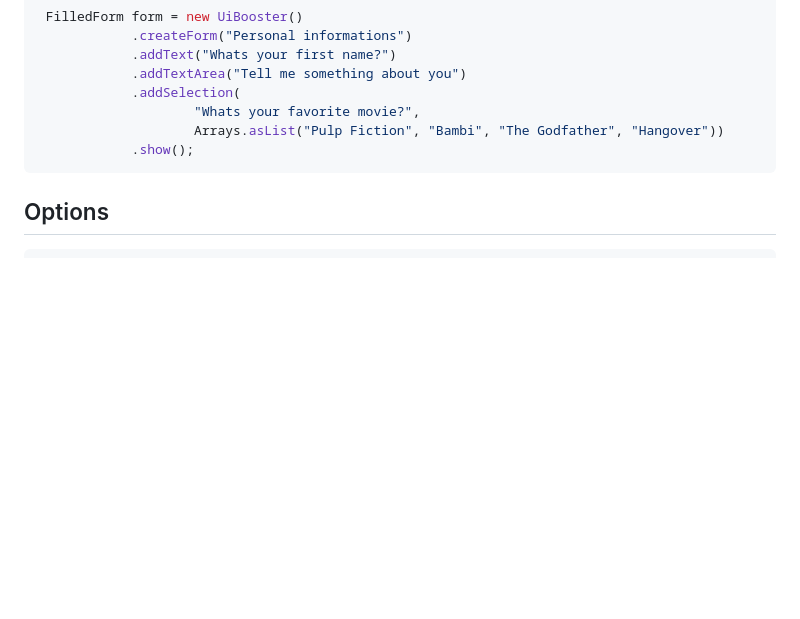
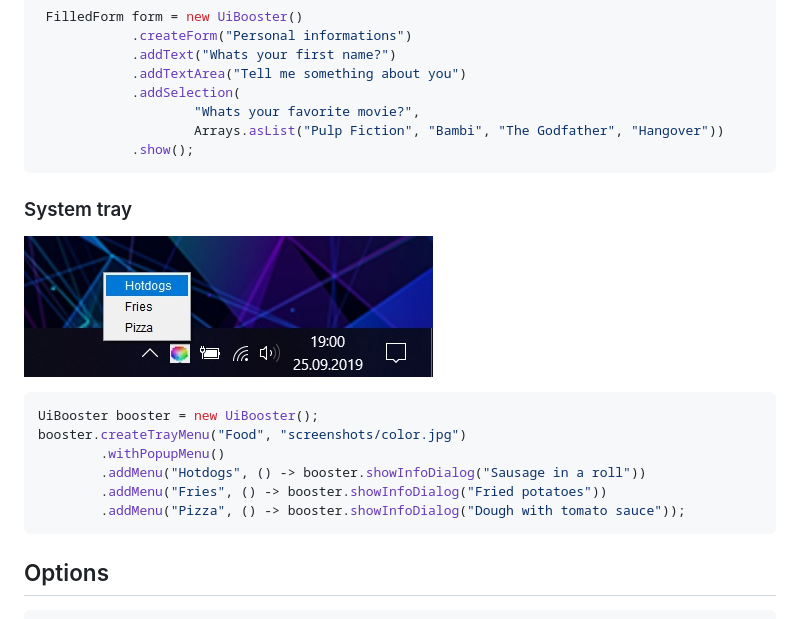
Before and after one commit to Milchreis/UiBooster, a Markdown page: README.md, the part around the change. Drawn GitHub-style; pictures changed too: screenshots/tray.jpg (added); blank space fills up the shorter version.

````diff
--- a/README.md
+++ b/README.md
@@ -160,6 +160,17 @@ new UiBooster().showPictures(
             .show();
 ```
 
+### System tray
+![screenshot gallery dialog](https://github.com/Milchreis/UiBooster/blob/master/screenshots/tray.jpg?raw=true)
+```java
+UiBooster booster = new UiBooster();
+booster.createTrayMenu("Food", "screenshots/color.jpg")
+        .withPopupMenu()
+        .addMenu("Hotdogs", () -> booster.showInfoDialog("Sausage in a roll"))
+        .addMenu("Fries", () -> booster.showInfoDialog("Fried potatoes"))
+        .addMenu("Pizza", () -> booster.showInfoDialog("Dough with tomato sauce"));
+```
+
 ## Options
 ```java
 boolean useNativeLookAndFeel = true;
````
Also changed, not shown: 4 other files.
